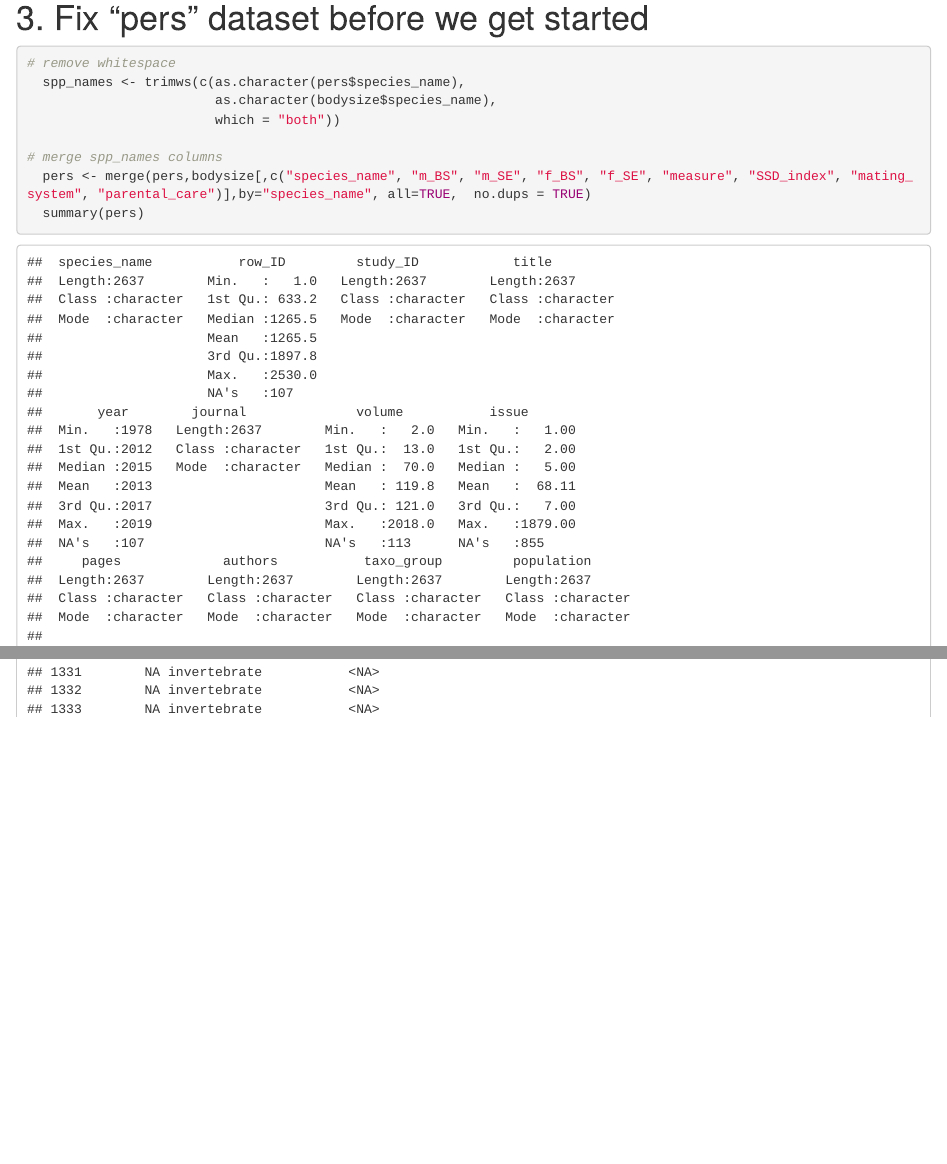
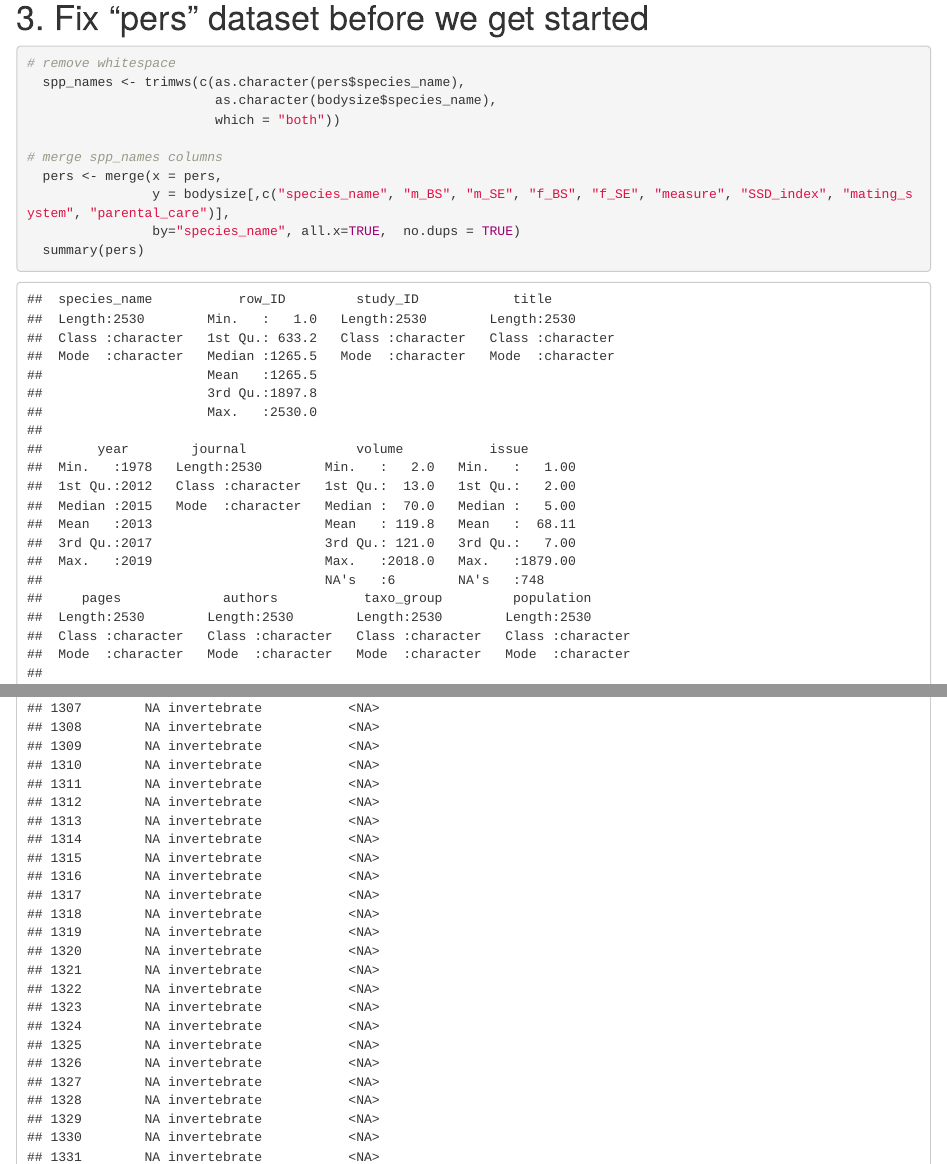
Before and after one commit to daniel1noble/sex_diff_meta, an R Markdown document (R/Analysis and Models.Rmd): the page in a window 1100 px wide, from 2300 px down, and a second part further down, joined at a grey line. Rendered offline with R 4.5, knitr and Pandoc, with nearby package versions; some code elsewhere in the file could not run offline.

Commit message:
fixed merge

```diff
--- a/R/Analysis and Models.Rmd
+++ b/R/Analysis and Models.Rmd
@@ -44,7 +44,9 @@ head(bodysize)
                         which = "both"))
 
 # merge spp_names columns
-  pers <- merge(pers,bodysize[,c("species_name", "m_BS", "m_SE", "f_BS", "f_SE", "measure", "SSD_index", "mating_system", "parental_care")],by="species_name", all=TRUE,  no.dups = TRUE)
+  pers <- merge(x = pers,
+                y = bodysize[,c("species_name", "m_BS", "m_SE", "f_BS", "f_SE", "measure", "SSD_index", "mating_system", "parental_care")],
+                by="species_name", all.x=TRUE,  no.dups = TRUE)
   summary(pers)
   nrow(pers) #
 
```
